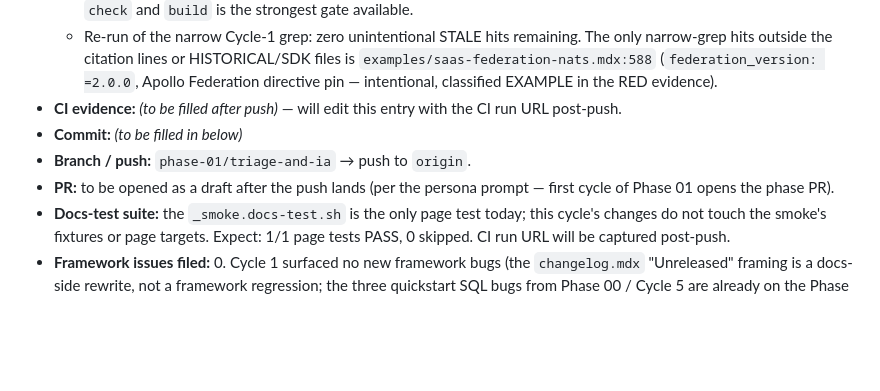
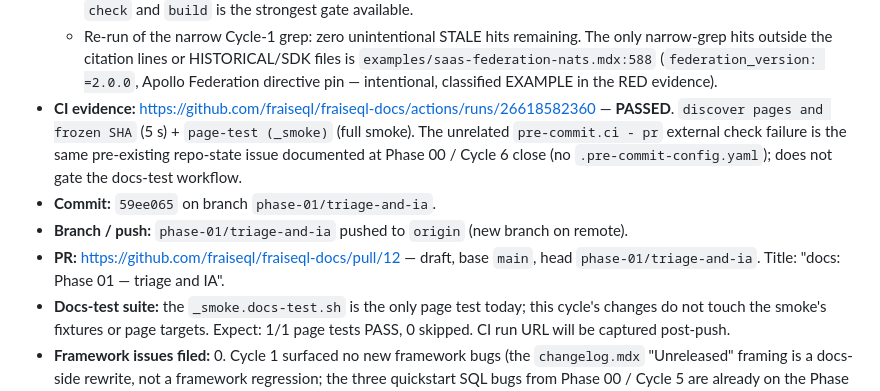
Before and after one commit to fraiseql/fraiseql-docs, a Markdown page: _internal/.plan/handoff.md, the part around the change. Drawn GitHub-style; blank space fills up the shorter version.

Commit message:
docs(handoff): record Phase 01 / Cycle 1 CI URL + PR # in handoff
[Phase 01, Cycle 1: CLEANUP, Persona: Writer Opus 4.7]

## Changes
- Filled the three "to be filled after push" fields in the Cycle 1
  handoff entry: CI run URL (26618582360, PASSED), commit SHA (59ee065),
  and PR #12 (draft).

## Verification
- ✅ CI docs-test workflow: passed (above)
- ✅ This commit only touches `_internal/.plan/handoff.md` — does not
  trigger the docs-test path filter, so no additional CI run is needed
  to gate it.

Co-Authored-By: Claude Opus 4.7 (1M context) <noreply@anthropic.com>

```diff
--- a/_internal/.plan/handoff.md
+++ b/_internal/.plan/handoff.md
@@ -478,10 +478,10 @@ The smoke's per-DB fixtures contain the corrected SQL inline (annotated with `<!
   - `bun run check` — pre-existing 1 error (`SiteTitle.astro` `virtual:starlight/user-images`, unrelated to this cycle) + pre-existing TS hints in `src/lib/validators/**`. No new errors from this cycle's edits.
   - `bun run lint` — no `lint` script defined in `package.json`. The repo has `lint:sql` and `check` only. Running `check` and `build` is the strongest gate available.
   - Re-run of the narrow Cycle-1 grep: zero unintentional STALE hits remaining. The only narrow-grep hits outside the citation lines or HISTORICAL/SDK files is `examples/saas-federation-nats.mdx:588` (`federation_version: =2.0.0`, Apollo Federation directive pin — intentional, classified EXAMPLE in the RED evidence).
-- **CI evidence:** *(to be filled after push)* — will edit this entry with the CI run URL post-push.
-- **Commit:** *(to be filled in below)*
-- **Branch / push:** `phase-01/triage-and-ia` → push to `origin`.
-- **PR:** to be opened as a draft after the push lands (per the persona prompt — first cycle of Phase 01 opens the phase PR).
+- **CI evidence:** https://github.com/fraiseql/fraiseql-docs/actions/runs/26618582360 — **PASSED**. `discover pages and frozen SHA` (5 s) + `page-test (_smoke)` (full smoke). The unrelated `pre-commit.ci - pr` external check failure is the same pre-existing repo-state issue documented at Phase 00 / Cycle 6 close (no `.pre-commit-config.yaml`); does not gate the docs-test workflow.
+- **Commit:** `59ee065` on branch `phase-01/triage-and-ia`.
+- **Branch / push:** `phase-01/triage-and-ia` pushed to `origin` (new branch on remote).
+- **PR:** https://github.com/fraiseql/fraiseql-docs/pull/12 — draft, base `main`, head `phase-01/triage-and-ia`. Title: "docs: Phase 01 — triage and IA".
 - **Docs-test suite:** the `_smoke.docs-test.sh` is the only page test today; this cycle's changes do not touch the smoke's fixtures or page targets. Expect: 1/1 page tests PASS, 0 skipped. CI run URL will be captured post-push.
 - **Framework issues filed:** 0. Cycle 1 surfaced no new framework bugs (the `changelog.mdx` "Unreleased" framing is a docs-side rewrite, not a framework regression; the three quickstart SQL bugs from Phase 00 / Cycle 5 are already on the Phase 02 backlog).
 - **Open gates surfaced:** none new. G2 (SHA bump) policy continues to hold to `d0a4ed4ec1770c70707f68fd9019f2b561d87461`. G1 (sidebar IA) is Cycle 6's responsibility; not surfaced this cycle.
```
